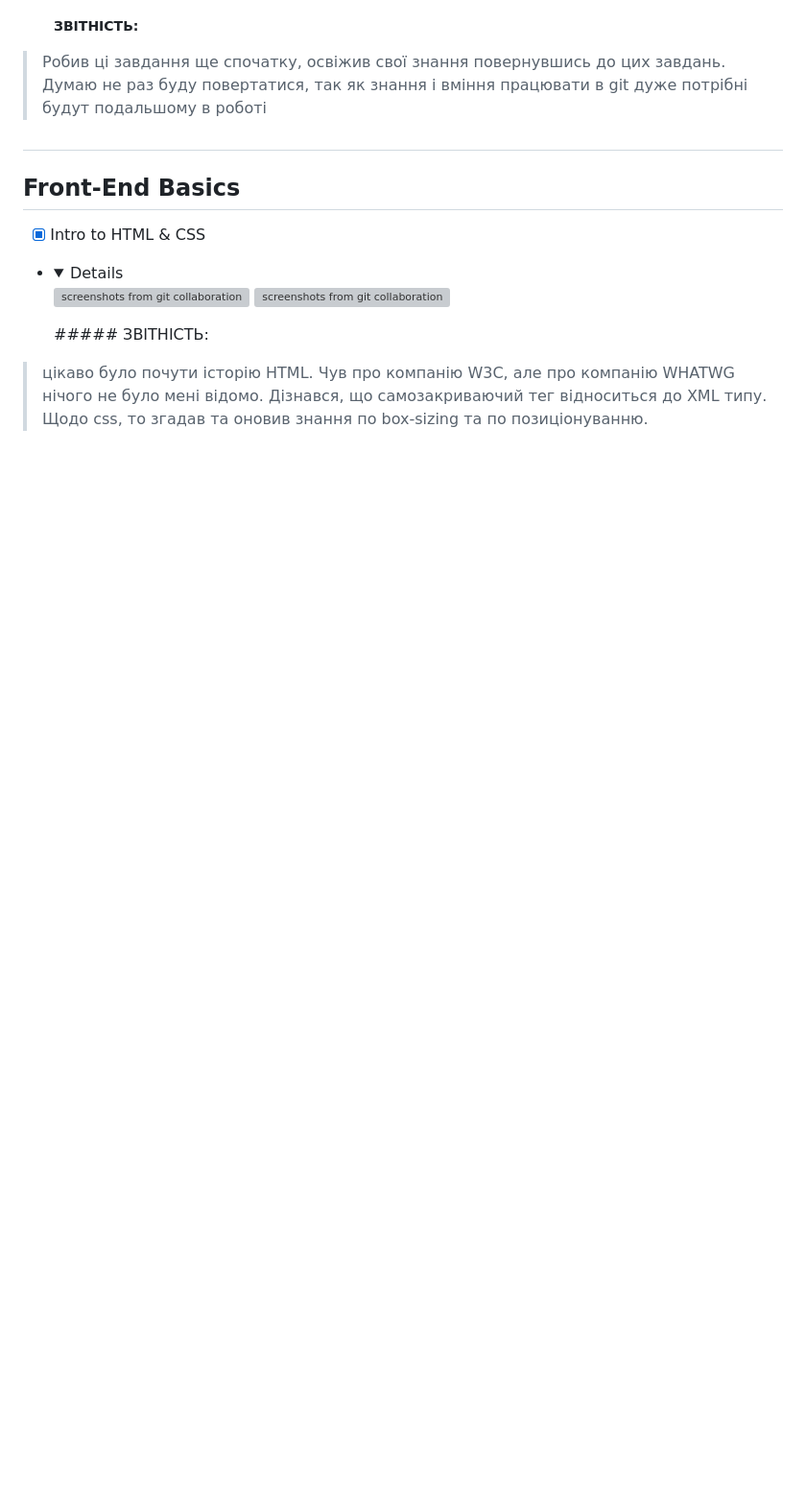
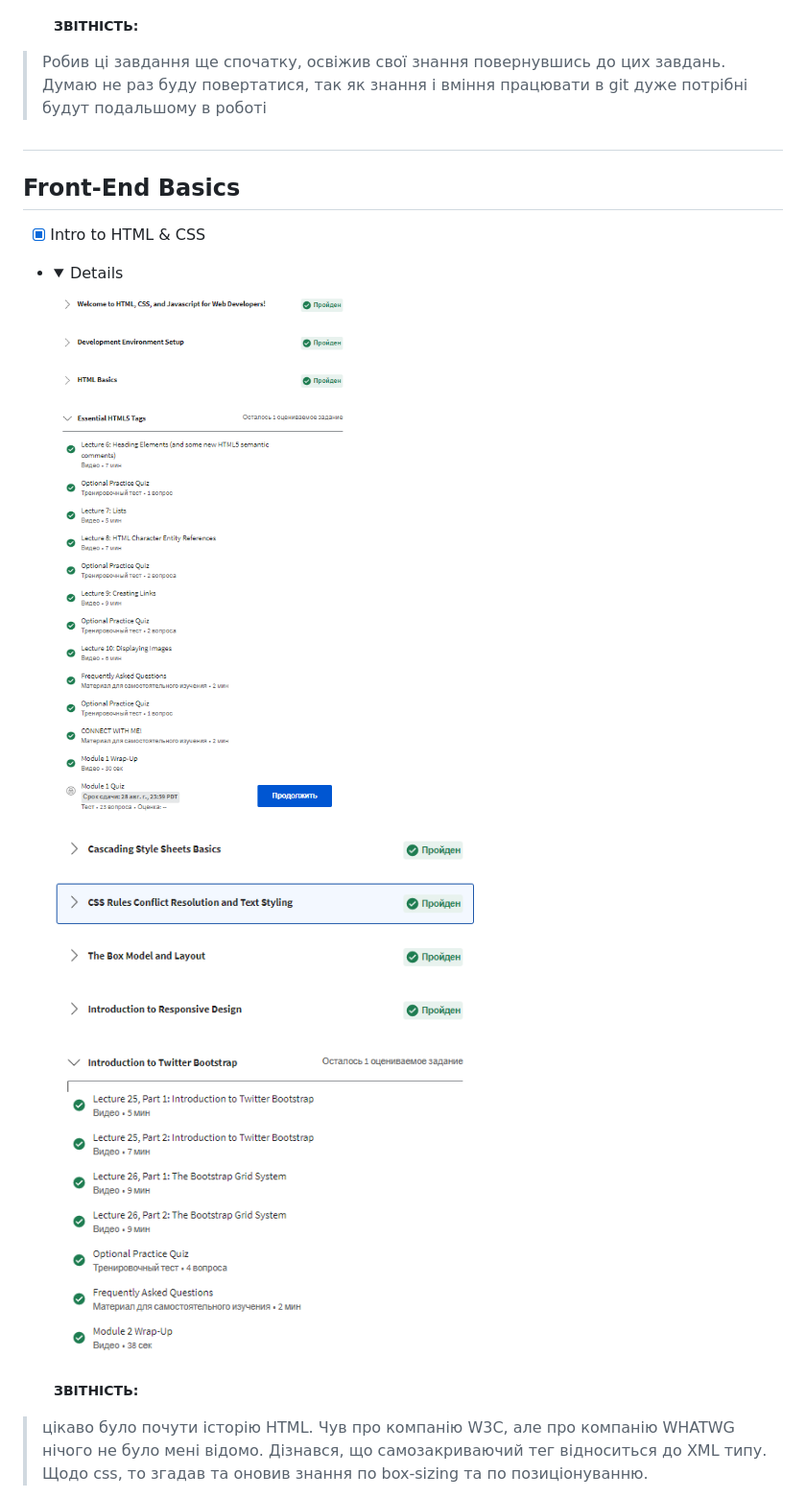
Before and after one commit to TonyG89/kottans-frontend, a Markdown page: README.md, the part around the change printed below. Shown: that part at 96% size. Rendered like a GitHub page; folded sections open; blank space fills up the shorter version; grey boxes are pictures that could not be loaded.

```diff
--- a/README.md
+++ b/README.md
@@ -59,8 +59,9 @@
 ## Front-End Basics
  - [x] Intro to HTML & CSS
   - <details>
-        <img src="./task_git_collaboration/html.png" alt='screenshots from git collaboration'>
-        <img src="./task_git_collaboration/css.png" alt='screenshots from git collaboration'>
+        <img src="./task_html_css_intro/html.png" alt='Intro to HTML'>
+        <img src="./task_html_css_intro/css.png" alt='Intro to CSS'>
         </details>
+
     ##### ЗВІТНІСТЬ:
   >цікаво було почути історію HTML. Чув про компанію W3C, але про компанію WHATWG нічого не було мені відомо. Дізнався, що самозакриваючий тег відноситься до XML типу. Щодо css, то згадав та оновив знання по box-sizing та по позиціонуванню.
```
Also changed, not shown: other parts of README.md (+10 -3 lines), task_responsive_web_design/carrot.png (added), task_responsive_web_design/frog.png (added).
